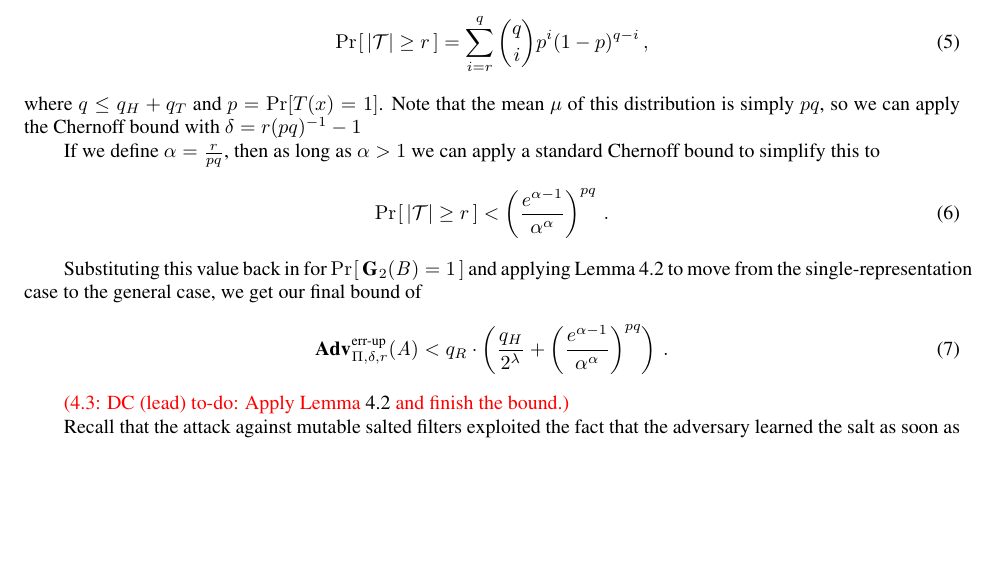
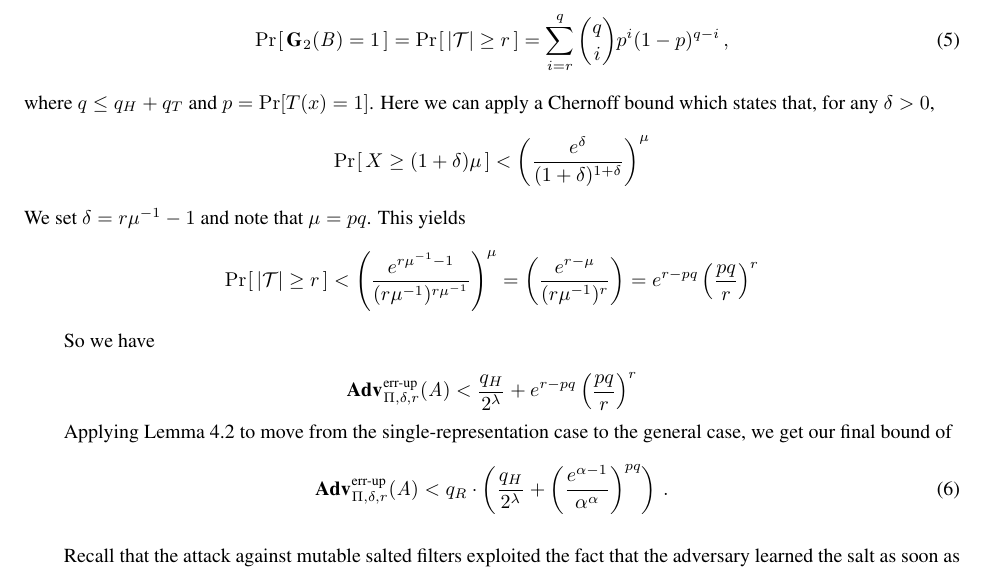
Before and after one commit to dmclayton/Mutable-Data-Structures, a LaTeX paper (mutable.tex, which reads proof/sbf-errep-immutable.tex): part of page 14 of 33, cut so that both start at the same text, the shorter picture padded with empty space. Compiled offline with pdfLaTeX.

Commit message:
finishing SBF proof

```diff
--- a/proof/sbf-errep-immutable.tex
+++ b/proof/sbf-errep-immutable.tex
@@ -189,28 +189,29 @@ for each $x\in X$ are independently and identically distributed.
 Hence, the probability that~$\advB$ succeeds is binomially distributed:
 %
 \begin{equation}
-  \Prob{ |\setT| \geq r } =
+   \Prob{\game_2(\advB)=1} = \Prob{ |\setT| \geq r } =
      \sum_{i=r}^{q} \binom{q}{i}p^i(1-p)^{q-i} \,,
 \end{equation}
 %
-where $q \leq q_H + q_T$ and $p = \Pr[T(x)=1]$. Note that the mean $\mu$ of this
-distribution is simply $pq$, so we can apply the Chernoff bound with
-$\delta = r(pq)^{-1}-1$
+where $q \leq q_H + q_T$ and $p = \Pr[T(x)=1]$. Here we can apply a Chernoff
+bound which states that, for any $\delta > 0$,
+\[
+  \Prob{X \geq (1+\delta)\mu} < \left(\frac{e^\delta}{(1+\delta)^{1+\delta}}\right)^\mu
+\]
+We set $\delta = r\mu^{-1}-1$ and note that $\mu = pq$.
+This yields
+\[
+ \Prob{|\setT| \geq r} < \left(\frac{e^{r\mu^{-1}-1}}{(r\mu^{-1})^{r\mu^{-1}}}\right)^\mu = \left(\frac{e^{r-\mu}}{(r\mu^{-1})^r}\right) = e^{r-pq}\left(\frac{pq}{r}\right)^r
+\]
 
-If we define
-$\alpha = \frac{r}{pq}$, then as long as $\alpha > 1$ we can apply a standard
-Chernoff bound to simplify this to
-\begin{equation}
-  \Prob{ |\setT| \geq r } <
-     \left(\frac{e^{\alpha-1}}{\alpha^\alpha}\right)^{pq} \,.
-\end{equation}
+So we have
 
-Substituting this value back in for $\Prob{\game_2(\advB)=1}$ and applying
-Lemma~\ref{thm:lemma1} to move from the single-representation case to the
+\[
+  \Adv{\errep}_{\Pi,\delta,r}(\advA) < \frac{q_H}{2^\lambda} + e^{r-pq}\left(\frac{pq}{r}\right)^r
+\]
+
+Applying Lemma~\ref{thm:lemma1} to move from the single-representation case to the
 general case, we get our final bound of
 \begin{equation}
   \Adv{\errep}_{\Pi,\delta,r}(\advA) < q_R \cdot \left(\frac{q_H}{2^\lambda} + \left(\frac{e^{\alpha-1}}{\alpha^\alpha}\right)^{pq}\right) \,.
 \end{equation}
-
-%
-\todo{DC (lead)}{Apply Lemma~\ref{thm:lemma1} and finish the bound.}
```
Also changed, not shown: proof/sbf-errep-immutable.tex (2 more changed lines).
